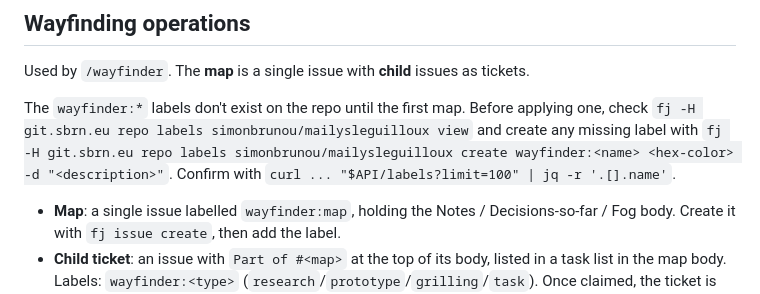
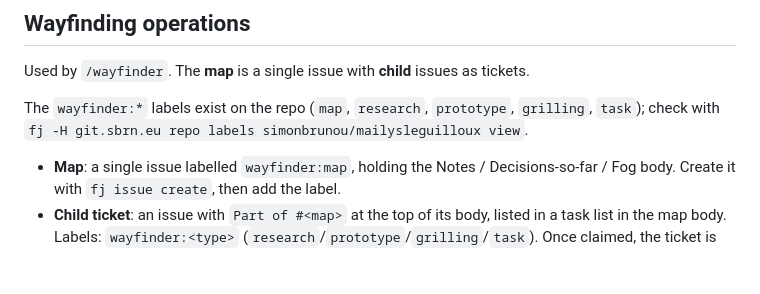
Before and after one commit to simonbrunou/mailysleguilloux, a Markdown page: docs/agents/issue-tracker.md, the part around the change. Rendered like a GitHub page; blank space fills up the shorter version.

Commit message:
docs(agents): the wayfinder labels exist now
Co-Authored-By: Claude Opus 5.5 <noreply@anthropic.com>

```diff
--- a/docs/agents/issue-tracker.md
+++ b/docs/agents/issue-tracker.md
@@ -56,7 +56,7 @@ Read it as in **Read an issue** above.
 
 Used by `/wayfinder`. The **map** is a single issue with **child** issues as tickets.
 
-The `wayfinder:*` labels don't exist on the repo until the first map. Before applying one, check `fj -H git.sbrn.eu repo labels simonbrunou/mailysleguilloux view` and create any missing label with `fj -H git.sbrn.eu repo labels simonbrunou/mailysleguilloux create wayfinder:<name> <hex-color> -d "<description>"`. Confirm with `curl ... "$API/labels?limit=100" | jq -r '.[].name'`.
+The `wayfinder:*` labels exist on the repo (`map`, `research`, `prototype`, `grilling`, `task`); check with `fj -H git.sbrn.eu repo labels simonbrunou/mailysleguilloux view`.
 
 - **Map**: a single issue labelled `wayfinder:map`, holding the Notes / Decisions-so-far / Fog body. Create it with `fj issue create`, then add the label.
 - **Child ticket**: an issue with `Part of #<map>` at the top of its body, listed in a task list in the map body. Labels: `wayfinder:<type>` (`research`/`prototype`/`grilling`/`task`). Once claimed, the ticket is assigned to the driving dev.
```
